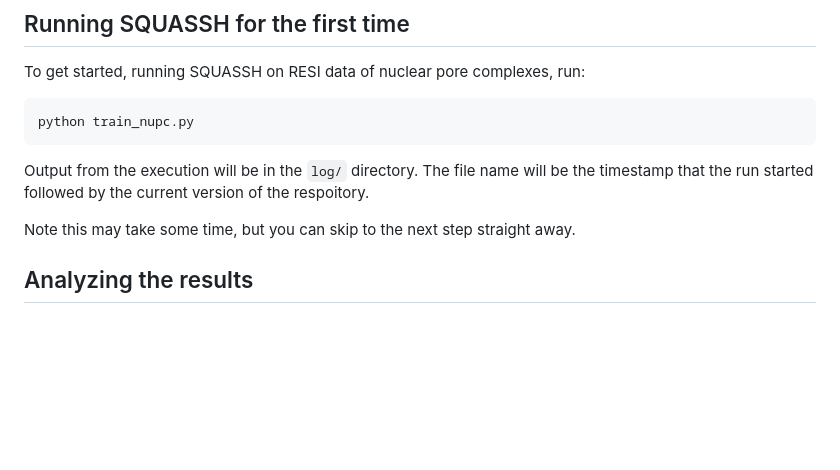
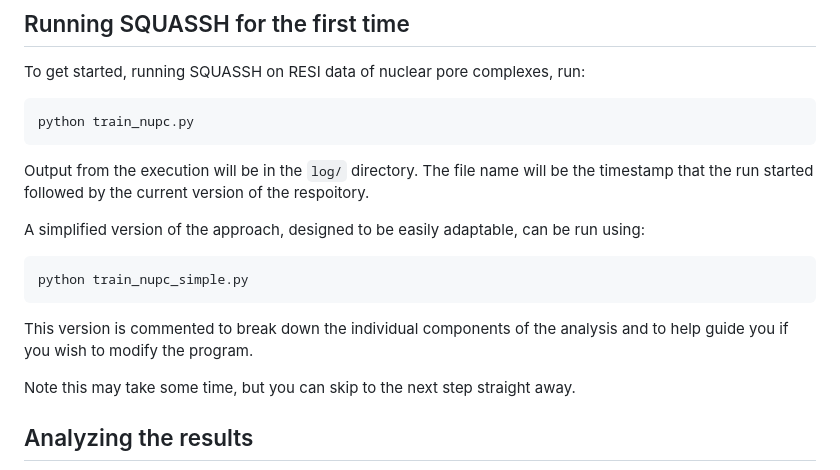
Before and after one commit to edrosten/SQUASSH, a Markdown page: README.md, the part around the change. Drawn GitHub-style; blank space fills up the shorter version.

````diff
--- a/README.md
+++ b/README.md
@@ -121,6 +121,13 @@ Output from the execution will be in the `log/` directory. The file name will be
 the timestamp that the run started followed by the current version of the
 respoitory.
 
+A simplified version of the approach, designed to be easily adaptable, can be run using:
+```
+python train_nupc_simple.py
+```
+This version is commented to break down the individual components of the analysis and to help guide you if you wish to modify the program.
+
+
 Note this may take some time, but you can skip to the next step straight away.
 
 ## Analyzing the results
````
